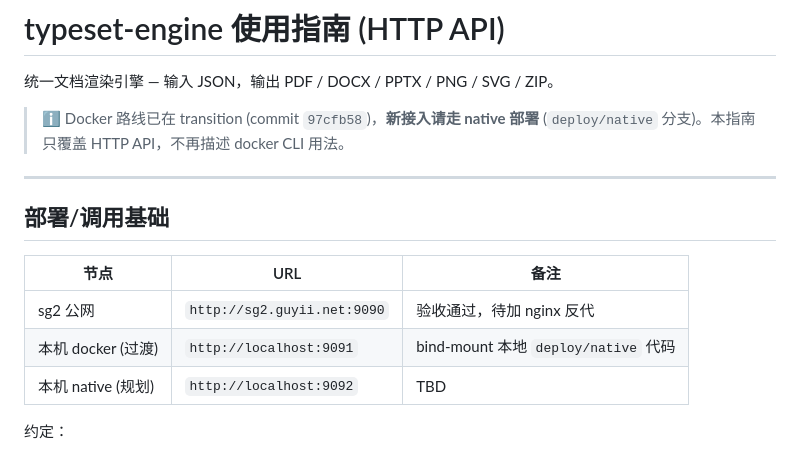
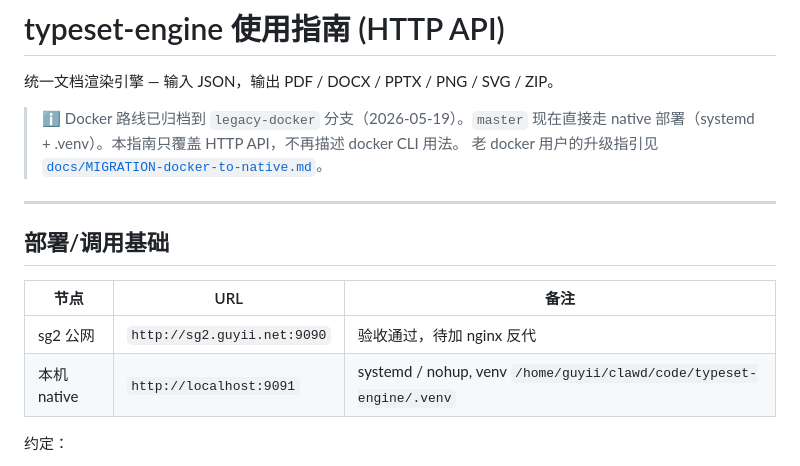
Before and after one commit to guyiicn/typeset-engine, a Markdown page: USAGE.md, the part around the change. Drawn GitHub-style.

```diff
--- a/USAGE.md
+++ b/USAGE.md
@@ -2,8 +2,9 @@
 
 统一文档渲染引擎 — 输入 JSON，输出 PDF / DOCX / PPTX / PNG / SVG / ZIP。
 
-> ℹ️ Docker 路线已在 transition (commit `97cfb58`)，**新接入请走 native 部署**
-> (`deploy/native` 分支)。本指南只覆盖 HTTP API，不再描述 docker CLI 用法。
+> ℹ️ Docker 路线已归档到 `legacy-docker` 分支（2026-05-19）。`master` 现在直接走
+> native 部署（systemd + .venv）。本指南只覆盖 HTTP API，不再描述 docker CLI 用法。
+> 老 docker 用户的升级指引见 [`docs/MIGRATION-docker-to-native.md`](docs/MIGRATION-docker-to-native.md)。
 
 ---
 
@@ -12,8 +13,7 @@
 | 节点 | URL | 备注 |
 |---|---|---|
 | sg2 公网 | `http://sg2.guyii.net:9090` | 验收通过，待加 nginx 反代 |
-| 本机 docker (过渡) | `http://localhost:9091` | bind-mount 本地 `deploy/native` 代码 |
-| 本机 native (规划) | `http://localhost:9092` | TBD |
+| 本机 native | `http://localhost:9091` | systemd / nohup, venv `/home/guyii/clawd/code/typeset-engine/.venv` |
 
 约定：
 
```
Also changed, not shown: README.md (+5 -3 lines), skill/SKILL.md (+6 -4 lines).
